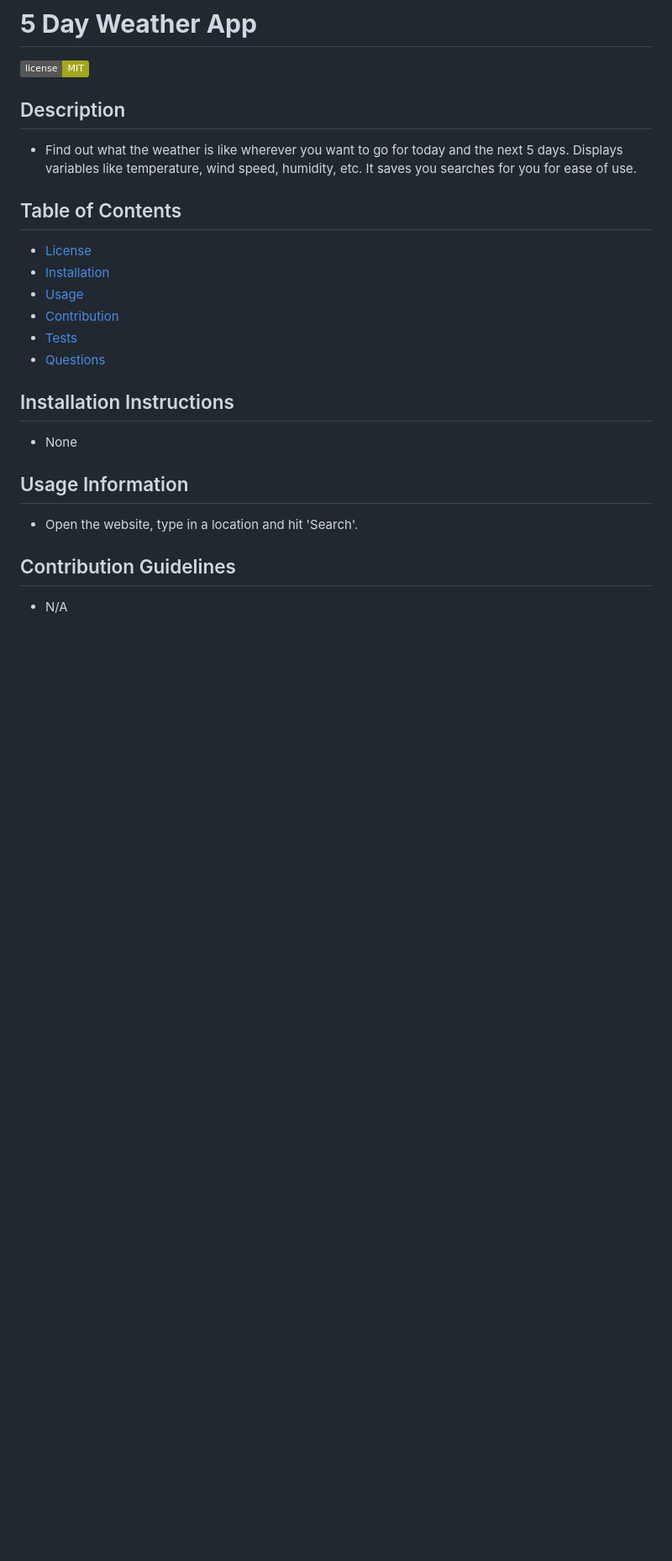
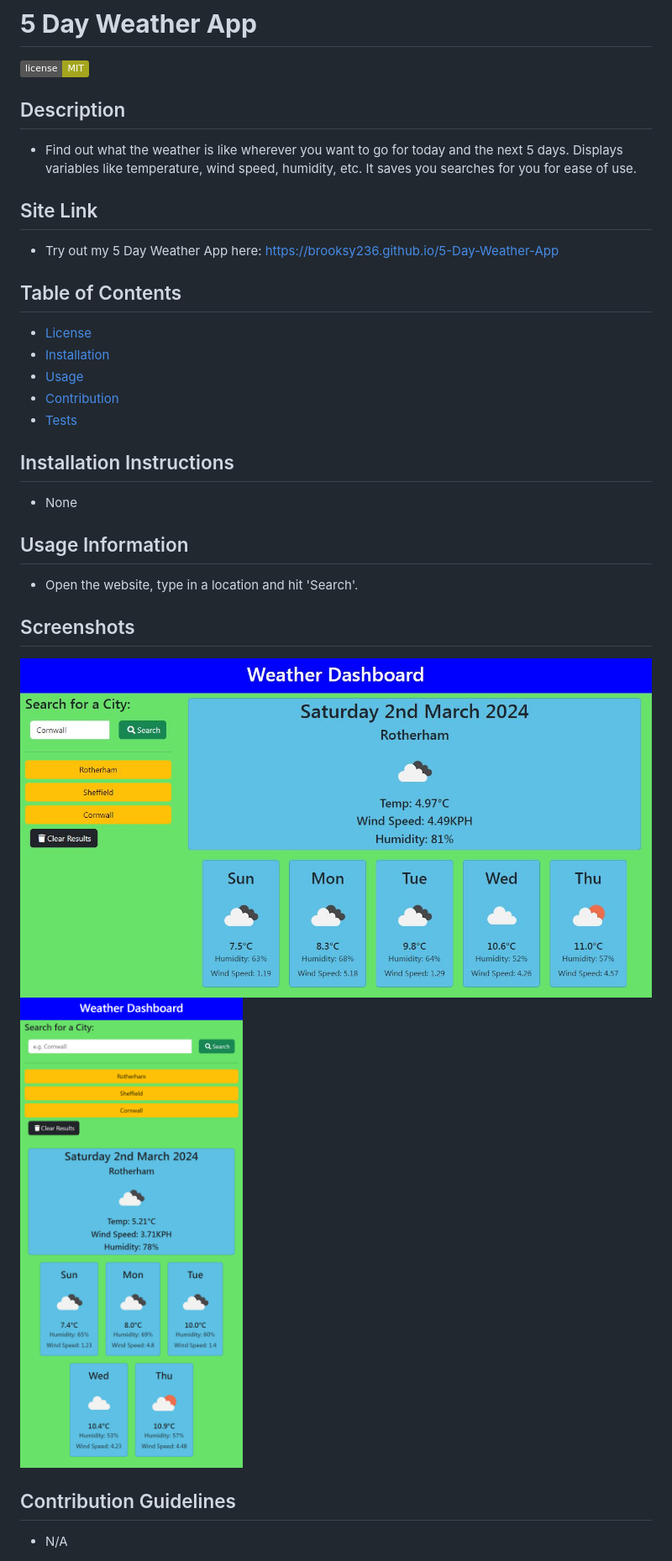
Before and after one commit to brooksy236/5-Day-Weather-App, a Markdown page: README.md, the part around the change printed below. Shown: that part at 84% size. Rendered like a GitHub page; pictures changed too: images/screenshot1.JPG (added), images/screenshot2.png (added); badges without logos; blank space fills up the shorter version.

Commit message:
added some functionality to clear the search and screenshots to README

```diff
--- a/README.md
+++ b/README.md
@@ -4,6 +4,10 @@
 
   ## Description
   - Find out what the weather is like wherever you want to go for today and the next 5 days. Displays variables like temperature, wind speed, humidity, etc. It saves you searches for you for ease of use.
+
+  ## Site Link
+
+  - Try out my 5 Day Weather App here: https://brooksy236.github.io/5-Day-Weather-App
 
   ## Table of Contents
 
@@ -12,7 +16,6 @@
   - [Usage](#usage-information)
   - [Contribution](#contribution-guidelines)
   - [Tests](#test-instructions)
-  - [Questions](#questions)
 
   ## Installation Instructions
   - None
@@ -20,6 +23,10 @@
   ## Usage Information
   - Open the website, type in a location and hit 'Search'.
 
+  ## Screenshots
+  ![](images/screenshot1.JPG)
+  ![](images/screenshot2.png)
+
   ## Contribution Guidelines
   - N/A
 
```
Also changed, not shown: other parts of README.md (+1 -7 lines), 3 other files.
